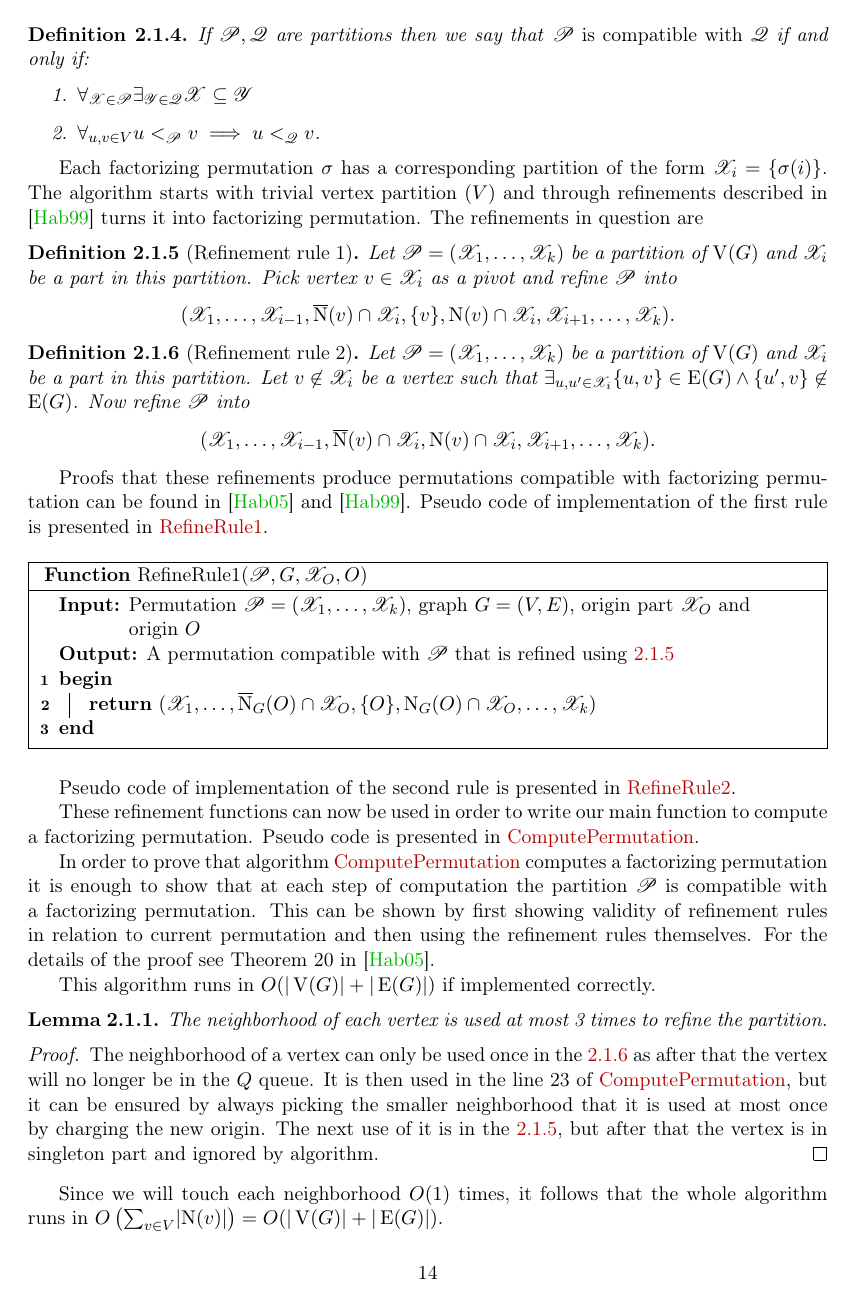
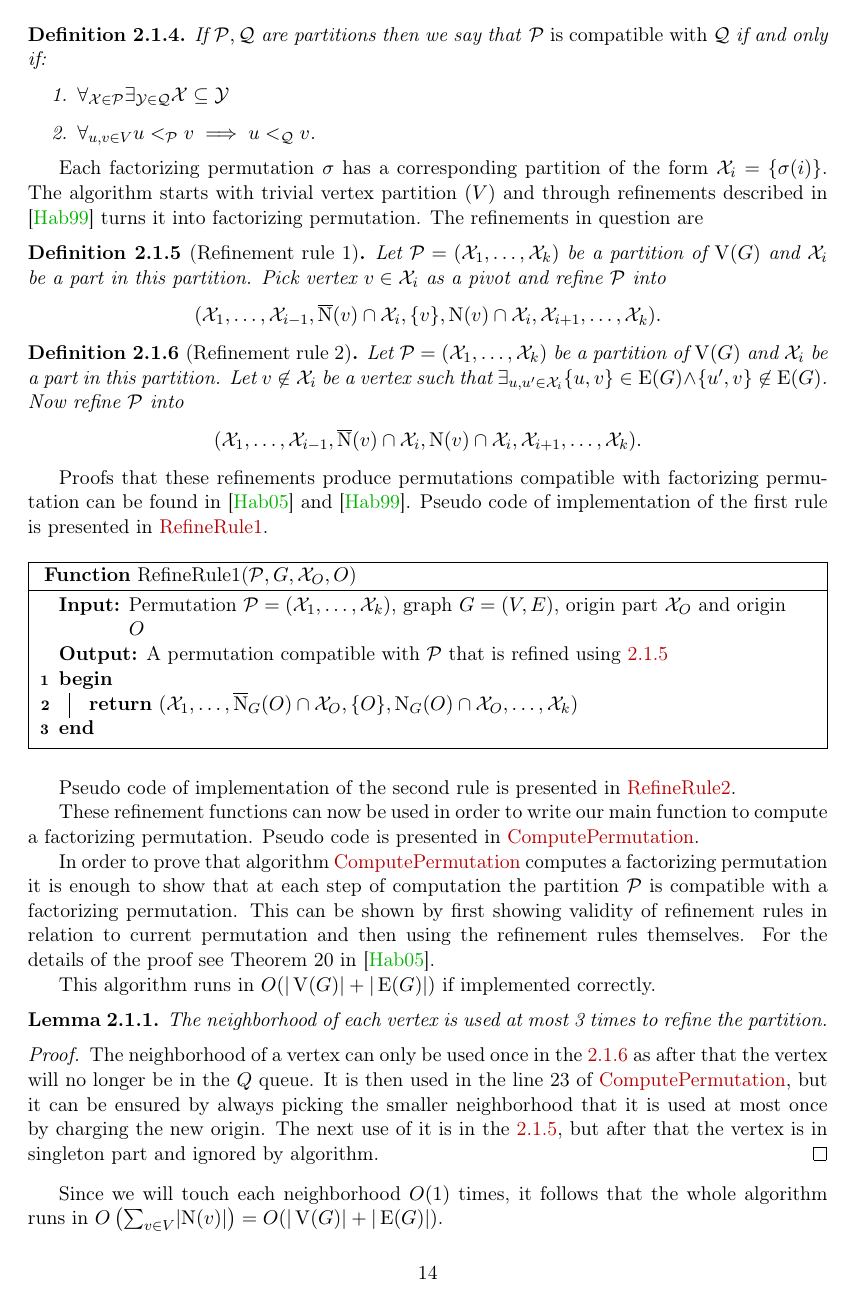
Before and after one commit to marcin-serwin/cographs, a LaTeX thesis (paper/main.tex, which reads paper/head/preamble.tex): page 15 of 20. Compiled offline with pdfLaTeX.

Commit message:
Change Partition and Part font to more readable one

```diff
--- a/paper/head/preamble.tex
+++ b/paper/head/preamble.tex
@@ -129,7 +129,7 @@
 \newtheorem{lemma}{Lemma}[section]
 
 \newcommand{\strong}[1]{\textbf{#1}}
-\newcommand{\Part}[1]{\mathscr{#1}}
+\newcommand{\Part}[1]{\mathcal{#1}}
 
 \newcommand{\Nats}{\mathbb{N}}
 
```
